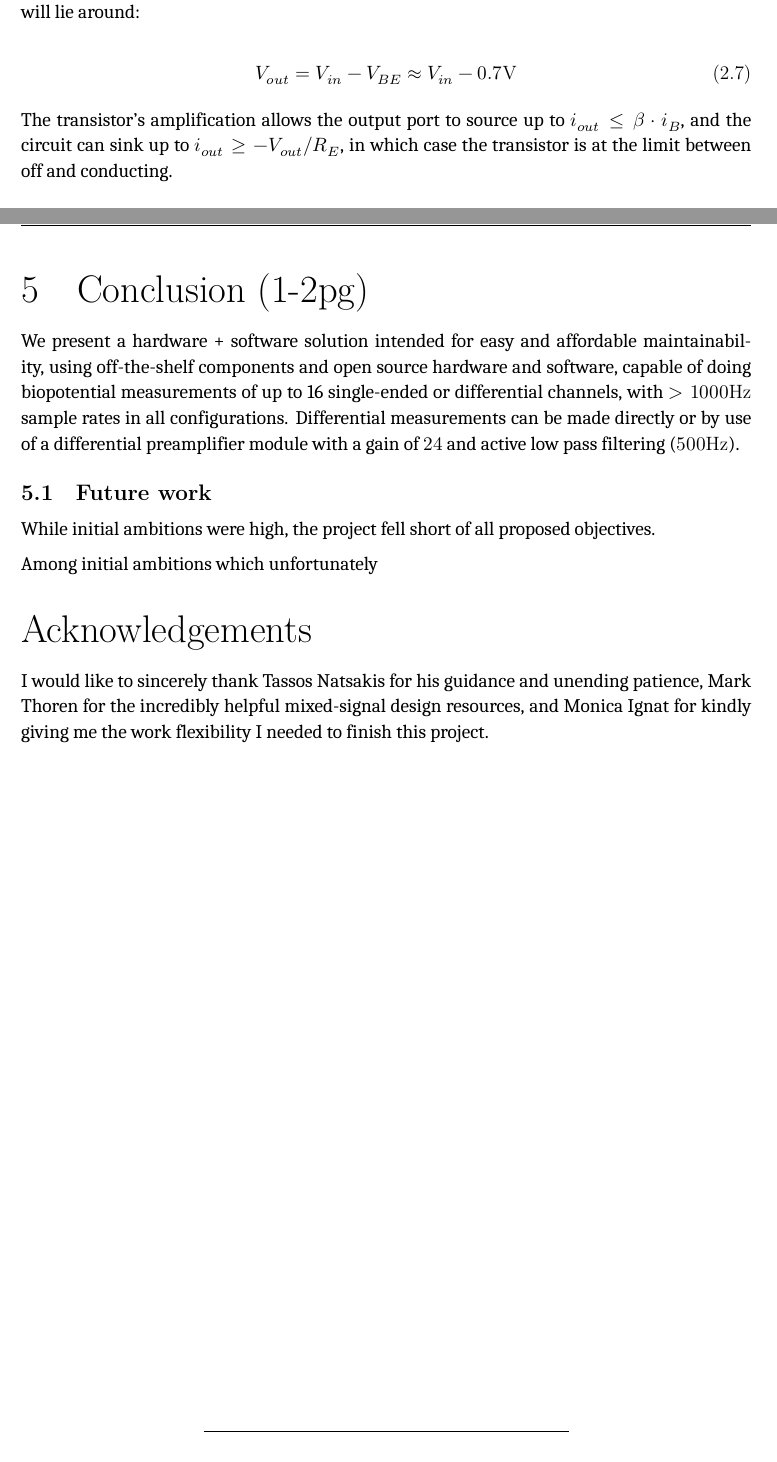
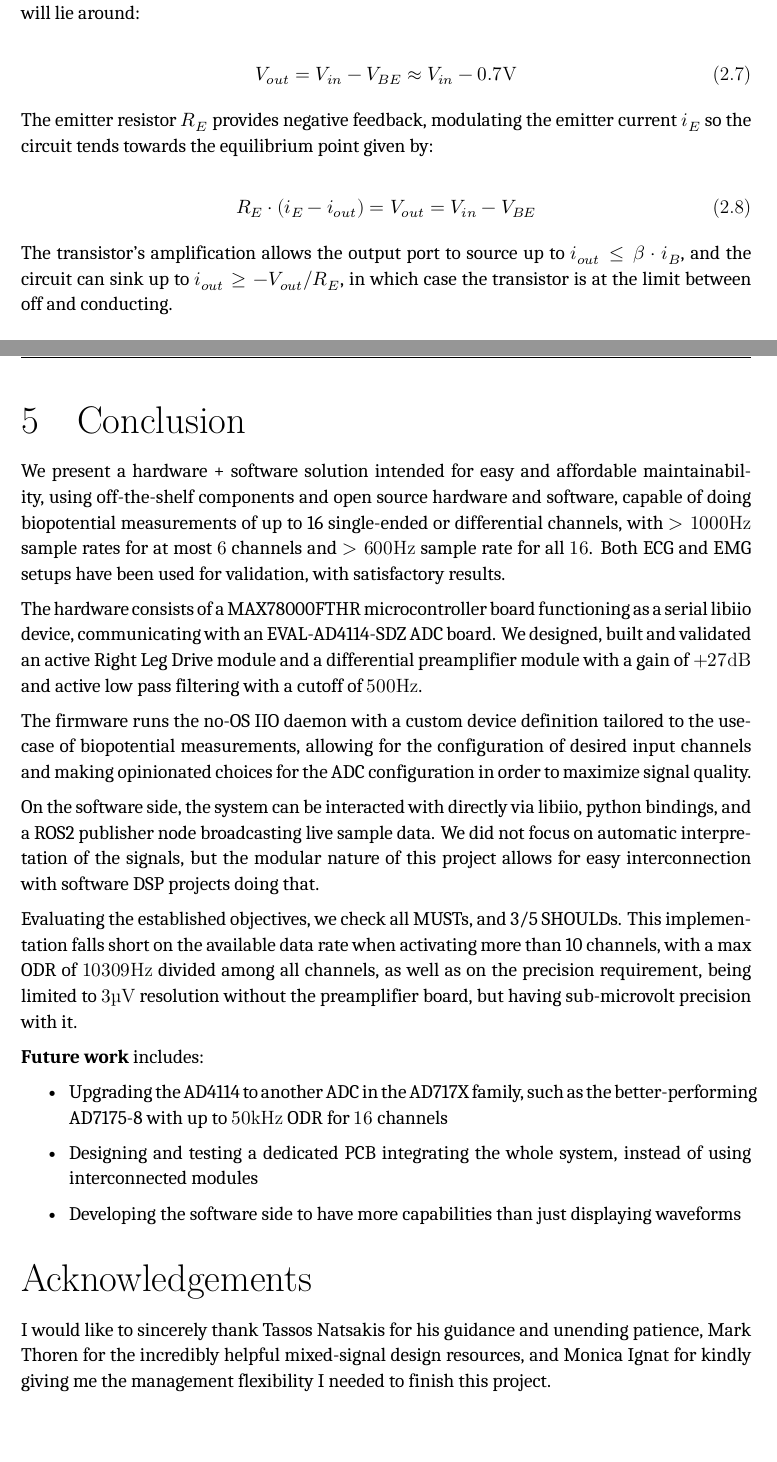
Before and after one commit to trupples/thesis, a LaTeX thesis (latex/thesis.tex): two parts of pages 16 and 38 of 41 before the commit and two parts of pages 16 and 39 of 42 after it, joined at a grey line, cut so that both start at the same text. Compiled offline with XeLaTeX.

Commit message:
checkpoint

```diff
--- a/latex/thesis.tex
+++ b/latex/thesis.tex
@@ -549,3 +549,8 @@ Assuming the input voltage puts the transistor in the linear operating range, th
 V_{out} = V_{in} - V_{BE} \approx V_{in} - 0.7\V
 \end{thesisequation}
 
+The emitter resistor $R_E$ provides negative feedback, modulating the emitter current $i_E$ so the circuit tends towards the equilibrium point given by:
+
+\begin{thesisequation}{bufferequilibrium}
+R_E \cdot (i_E - i_{out}) = V_{out} = V_{in} - V_{BE}
+\end{thesisequation}
@@ -1170,19 +1188,28 @@ The maximum throughput case is when measuring $7-16$ channels with a total data
 \end{thesisfigure}
 
 \newpage
-\section{Conclusion (1-2pg)}
+\section{Conclusion}
 
-We present a hardware + software solution intended for easy and affordable maintainability, using off-the-shelf components and open source hardware and software, capable of doing biopotential measurements of up to 16 single-ended or differential channels, with $>1000\Hz$ sample rates in all configurations. Differential measurements can be made directly or by use of a differential preamplifier module with a gain of $24$ and active low pass filtering ($500\Hz$).
+We present a hardware + software solution intended for easy and affordable maintainability, using off-the-shelf components and open source hardware and software, capable of doing biopotential measurements of up to 16 single-ended or differential channels, with $>1000\Hz$ sample rates for at most $6$ channels and $>600\Hz$ sample rate for all $16$. Both ECG and EMG setups have been used for validation, with satisfactory results.
 
-\subsection{Future work}
+The hardware consists of a MAX78000FTHR microcontroller board functioning as a serial libiio device, communicating with an EVAL-AD4114-SDZ ADC board. We designed, built and validated an active Right Leg Drive module and a differential preamplifier module with a gain of $+27\dB$ and active low pass filtering with a cutoff of $500\Hz$.
 
-While initial ambitions were high, the project fell short of all proposed objectives.
+The firmware runs the no-OS IIO daemon with a custom device definition tailored to the use-case of biopotential measurements, allowing for the configuration of desired input channels and making opinionated choices for the ADC configuration in order to maximize signal quality.
 
-Among initial ambitions which unfortunately
+On the software side, the system can be interacted with directly via libiio, python bindings, and a ROS2 publisher node broadcasting live sample data. We did not focus on automatic interpretation of the signals, but the modular nature of this project allows for easy interconnection with software DSP projects doing that.
+
+Evaluating the established objectives, we check all MUSTs, and 3/5 SHOULDs. This implementation falls short on the available data rate when activating more than 10 channels, with a max ODR of $10309\Hz$ divided among all channels, as well as on the precision requirement, being limited to $3\uV$ resolution without the preamplifier board, but having sub-microvolt precision with it.
+
+\textbf{Future work} includes:
+\begin{itemize}
+    \item Upgrading the AD4114 to another ADC in the AD717X family, such as the better-performing AD7175-8 with up to $50\kHz$ ODR for $16$ channels
+    \item Designing and testing a dedicated PCB integrating the whole system, instead of using interconnected modules
+    \item Developing the software side to have more capabilities than just displaying waveforms
+\end{itemize}
 
 \section*{Acknowledgements}
 
-I would like to sincerely thank Tassos Natsakis for his guidance and unending patience, Mark Thoren for the incredibly helpful mixed-signal design resources, and Monica Ignat for kindly giving me the work flexibility I needed to finish this project.
+I would like to sincerely thank Tassos Natsakis for his guidance and unending patience, Mark Thoren for the incredibly helpful mixed-signal design resources, and Monica Ignat for kindly giving me the management flexibility I needed to finish this project.
 
 \newpage
 \section{Bibliography}
```
Also changed, not shown: latex/bibliography.bib (+6 -0 lines), latex/thesis.tex (27 more changed lines), 1 other file.
